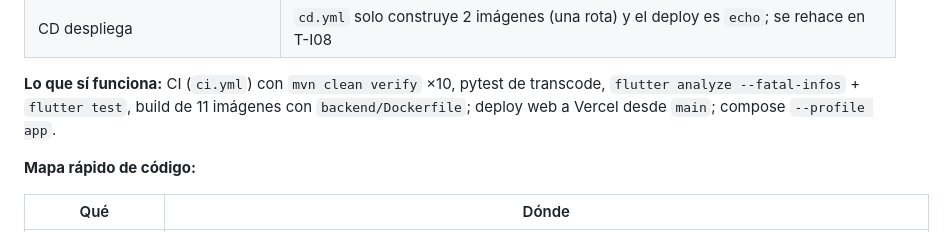
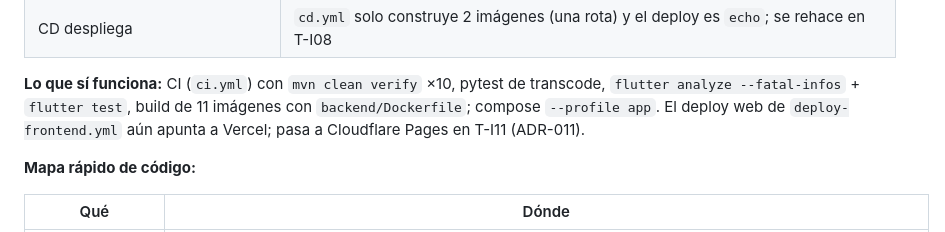
Before and after one commit to AppViTo/ViTo, a Markdown page: docs/handoff/AGENT-BRIEF.md, the part around the change. GitHub-like rendering.

```diff
--- a/docs/handoff/AGENT-BRIEF.md
+++ b/docs/handoff/AGENT-BRIEF.md
@@ -87,7 +87,8 @@ a través del contrato**.
 
 **Lo que sí funciona:** CI (`ci.yml`) con `mvn clean verify` ×10, pytest de transcode,
 `flutter analyze --fatal-infos` + `flutter test`, build de 11 imágenes con
-`backend/Dockerfile`; deploy web a Vercel desde `main`; compose `--profile app`.
+`backend/Dockerfile`; compose `--profile app`. El deploy web de `deploy-frontend.yml`
+aún apunta a Vercel; pasa a Cloudflare Pages en T-I11 (ADR-011).
 
 **Mapa rápido de código:**
 
```
Also changed, not shown: docs/decisions/adr-011-traction-stack.md (+24 -0 lines).
